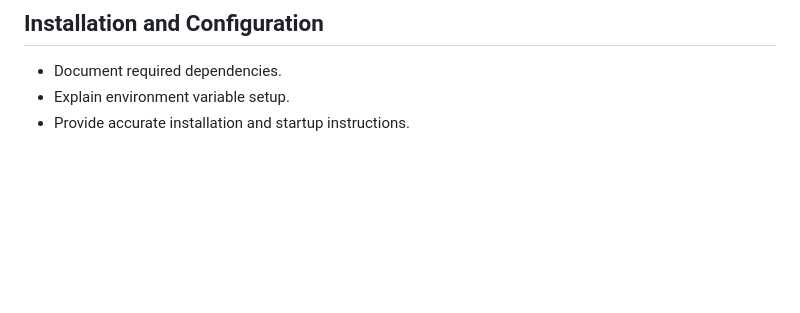
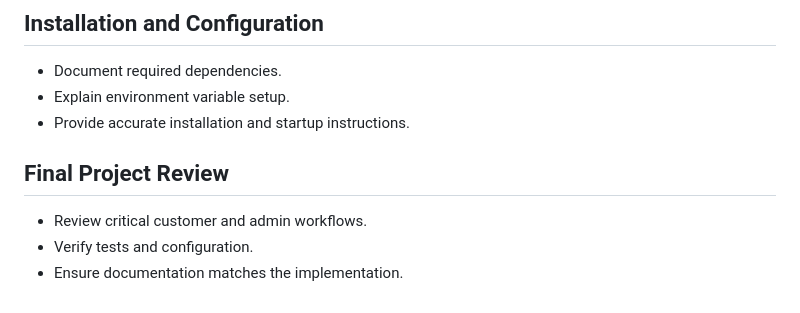
Before and after one commit to AfeedaKN/FitVibe-Ecom, a Markdown page: README.md, the part around the change. GitHub-like rendering; blank space fills up the shorter version.

Commit message:
docs: review FitVibe project readiness

```diff
--- a/README.md
+++ b/README.md
@@ -1115,3 +1115,10 @@ GitHub: AfeedaKN
 - Document required dependencies.
 - Explain environment variable setup.
 - Provide accurate installation and startup instructions.
+
+
+## Final Project Review
+
+- Review critical customer and admin workflows.
+- Verify tests and configuration.
+- Ensure documentation matches the implementation.
```
